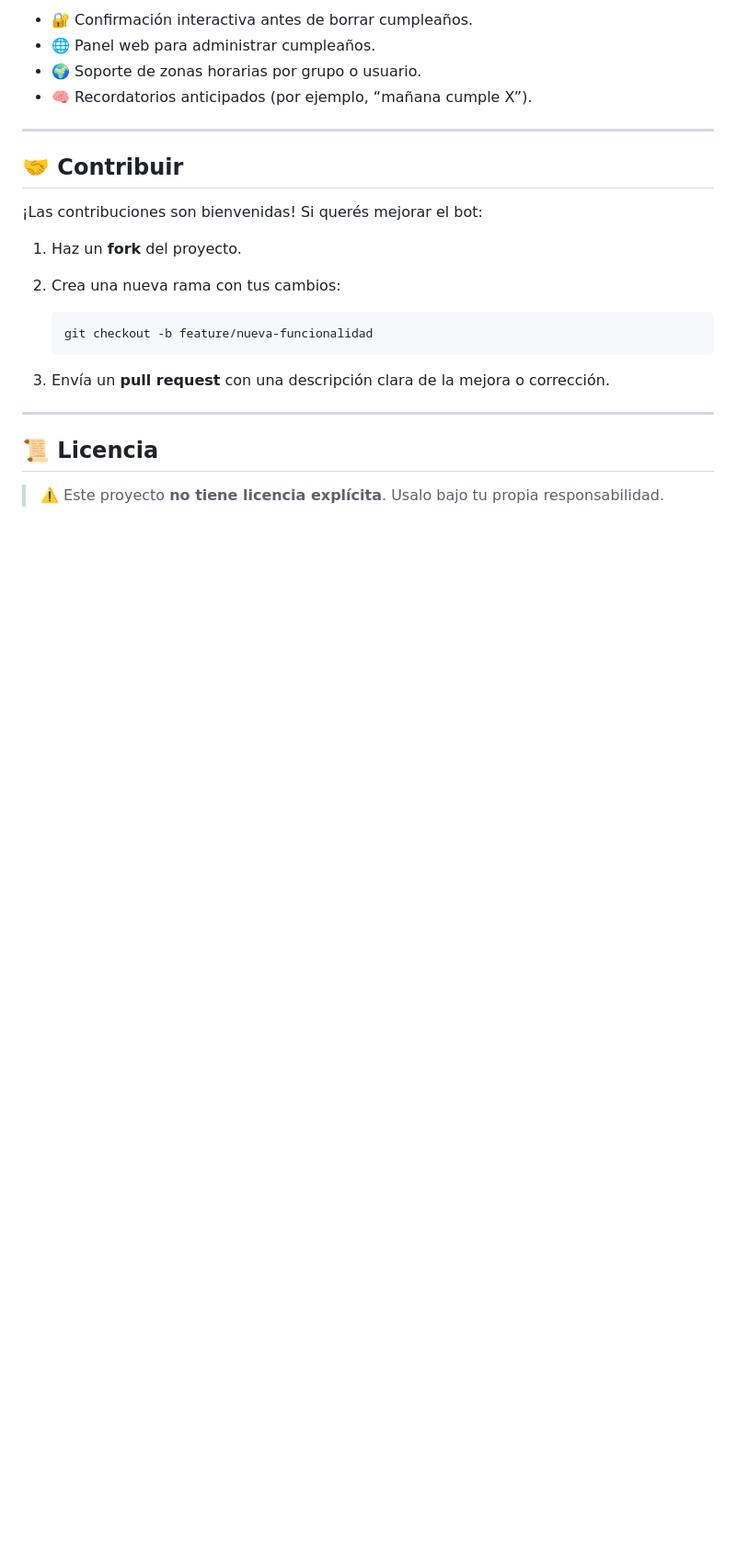
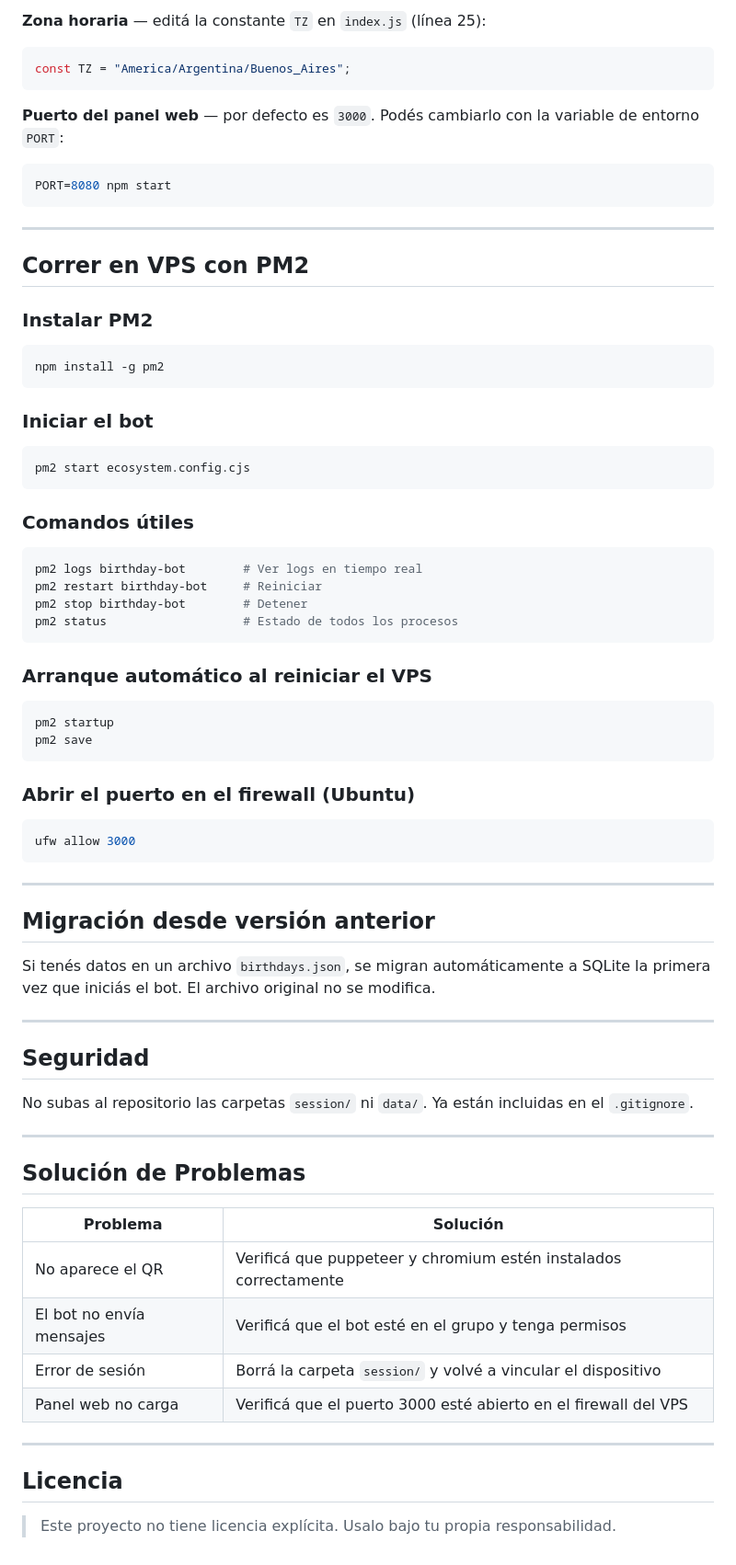
Before and after one commit to someone1a/Bot-Cumples-whatsapp, a Markdown page: readme.md, the part around one of its changes. Shown at 92% size. Rendered like a GitHub page; blank space fills up the shorter version.

Commit message:
Update README with new commands & setup

````diff
--- a/readme.md
+++ b/readme.md
@@ -158,27 +99,79 @@ Un bot sencillo y funcional para **WhatsApp** que envía mensajes automáticos d
 
-* 🔐 Confirmación interactiva antes de borrar cumpleaños.
-* 🌐 Panel web para administrar cumpleaños.
-* 🌍 Soporte de zonas horarias por grupo o usuario.
-* 🧠 Recordatorios anticipados (por ejemplo, “mañana cumple X”).
+**Zona horaria** — editá la constante `TZ` en `index.js` (línea 25):
+
+```js
+const TZ = "America/Argentina/Buenos_Aires";
+```
+
+**Puerto del panel web** — por defecto es `3000`. Podés cambiarlo con la variable de entorno `PORT`:
+
+```bash
+PORT=8080 npm start
+```
 
 ---
 
-## 🤝 Contribuir
+## Correr en VPS con PM2
 
-¡Las contribuciones son bienvenidas!
-Si querés mejorar el bot:
+### Instalar PM2
 
-1. Haz un **fork** del proyecto.
-2. Crea una nueva rama con tus cambios:
+```bash
+npm install -g pm2
+```
 
-   ```bash
-   git checkout -b feature/nueva-funcionalidad
-   ```
-3. Envía un **pull request** con una descripción clara de la mejora o corrección.
+### Iniciar el bot
+
+```bash
+pm2 start ecosystem.config.cjs
+```
+
+### Comandos útiles
+
+```bash
+pm2 logs birthday-bot        # Ver logs en tiempo real
+pm2 restart birthday-bot     # Reiniciar
+pm2 stop birthday-bot        # Detener
+pm2 status                   # Estado de todos los procesos
+```
+
+### Arranque automático al reiniciar el VPS
+
+```bash
+pm2 startup
+pm2 save
+```
+
+### Abrir el puerto en el firewall (Ubuntu)
+
+```bash
+ufw allow 3000
+```
 
 ---
 
-## 📜 Licencia
+## Migración desde versión anterior
 
-> ⚠️ Este proyecto **no tiene licencia explícita**.
-> Usalo bajo tu propia responsabilidad.
+Si tenés datos en un archivo `birthdays.json`, se migran automáticamente a SQLite la primera vez que iniciás el bot. El archivo original no se modifica.
+
+---
+
+## Seguridad
+
+No subas al repositorio las carpetas `session/` ni `data/`. Ya están incluidas en el `.gitignore`.
+
+---
+
+## Solución de Problemas
+
+| Problema | Solución |
+|---|---|
+| No aparece el QR | Verificá que puppeteer y chromium estén instalados correctamente |
+| El bot no envía mensajes | Verificá que el bot esté en el grupo y tenga permisos |
+| Error de sesión | Borrá la carpeta `session/` y volvé a vincular el dispositivo |
+| Panel web no carga | Verificá que el puerto 3000 esté abierto en el firewall del VPS |
+
+---
+
+## Licencia
+
+> Este proyecto no tiene licencia explícita. Usalo bajo tu propia responsabilidad.
````
Also changed, not shown: other parts of readme.md (+64 -123 lines).
